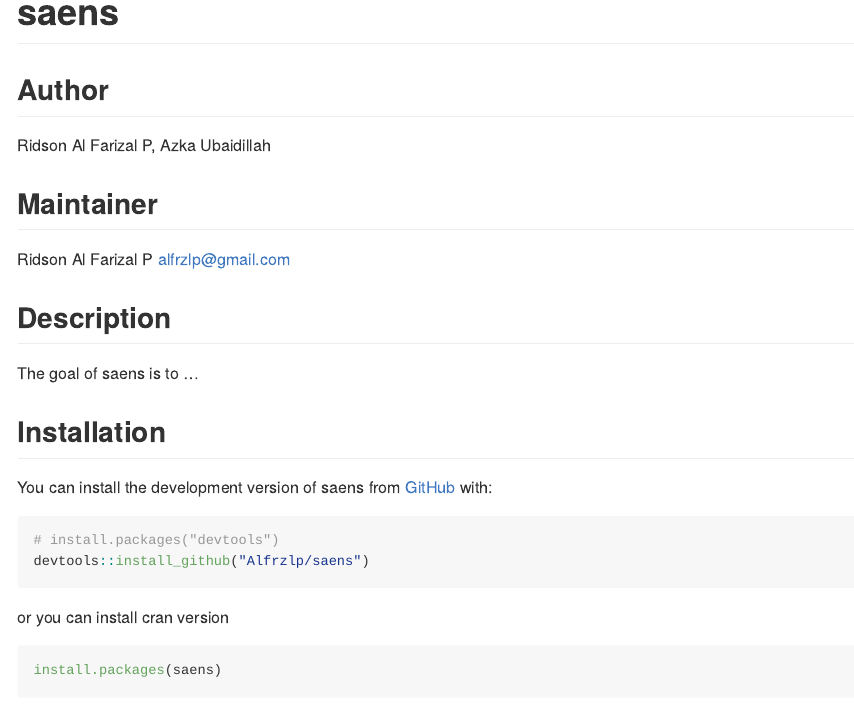
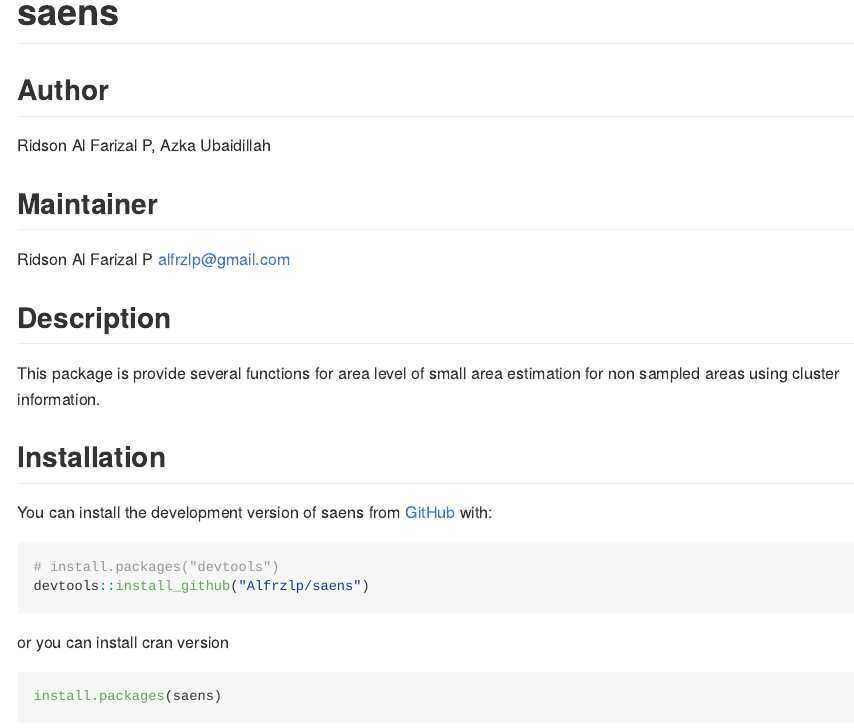
Before and after one commit to Alfrzlp/saens, an R Markdown document (README.Rmd): the page in a window 1100 px wide, from its top. The pictures show the output file README.md that the author committed with the source, drawn offline in the style of GitHub; badge pictures from the web are left out.

Commit message:
update progress

```diff
--- a/README.Rmd
+++ b/README.Rmd
@@ -29,7 +29,7 @@ Ridson Al Farizal P [alfrzlp\@gmail.com](mailto:alfrzlp@gmail.com){.email}
 
 ## Description
 
-The goal of saens is to ...
+This package is provide several functions for area level of small area estimation for non sampled areas using cluster information.
 
 ## Installation
 
```
Also changed, not shown: README.md.
